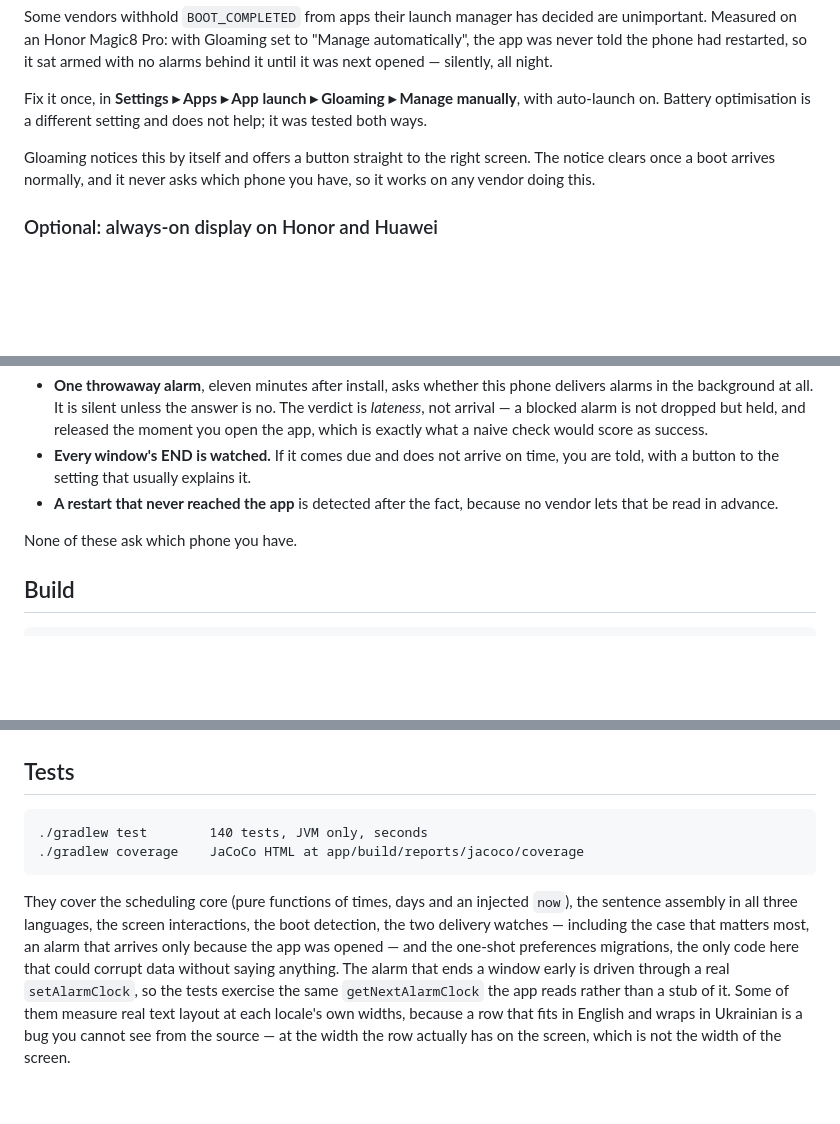
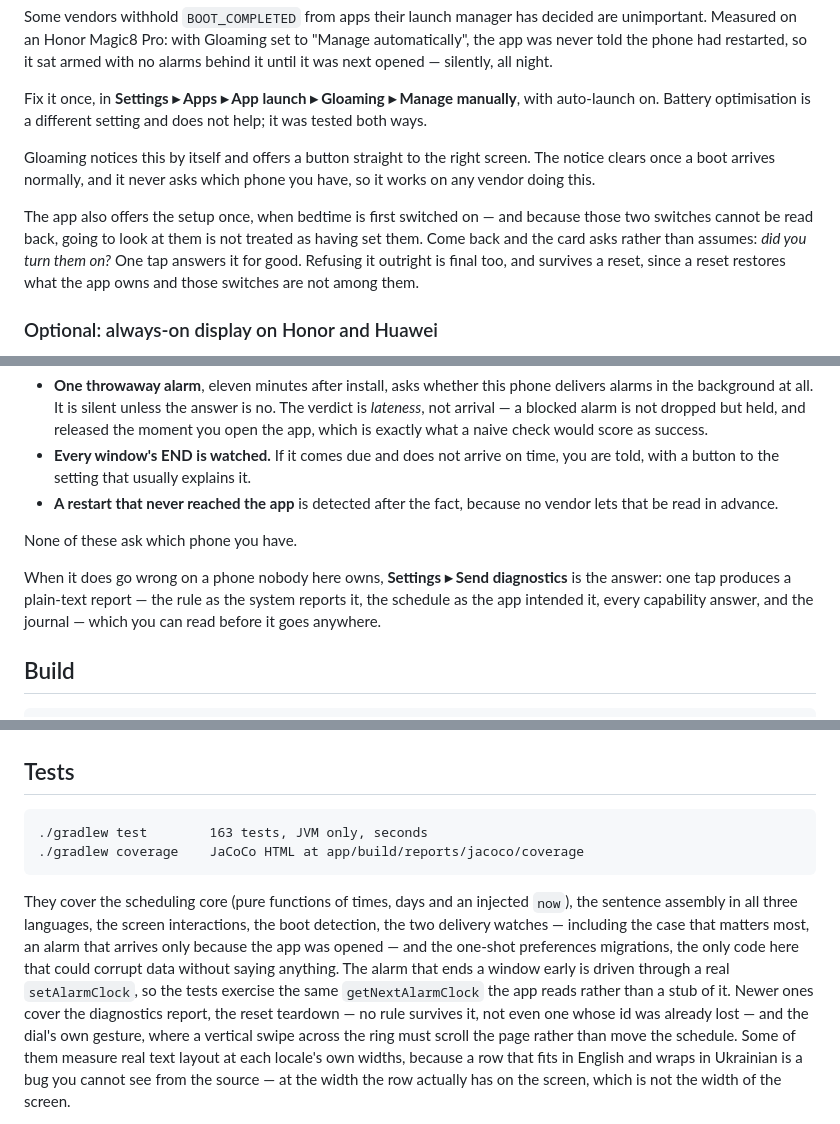
Before and after one commit to jemcik/Gloaming, a Markdown page: README.md, 3 parts joined by grey strips. Rendered like a GitHub page; blank space fills up the shorter version.

```diff
--- a/README.md
+++ b/README.md
@@ -190,6 +203,13 @@ Gloaming notices this by itself and offers a button straight to the right
 screen. The notice clears once a boot arrives normally, and it never asks which
 phone you have, so it works on any vendor doing this.
 
+The app also offers the setup once, when bedtime is first switched on — and
+because those two switches cannot be read back, going to look at them is not
+treated as having set them. Come back and the card asks rather than assumes:
+*did you turn them on?* One tap answers it for good. Refusing it outright is
+final too, and survives a reset, since a reset restores what the app owns and
+those switches are not among them.
+
 ### Optional: always-on display on Honor and Huawei
 
 Some phones ship their own always-on display and ignore the platform's request
@@ -259,6 +279,11 @@ itself rather than assuming:
 
 None of these ask which phone you have.
 
+When it does go wrong on a phone nobody here owns, **Settings ▸ Send
+diagnostics** is the answer: one tap produces a plain-text report — the rule as
+the system reports it, the schedule as the app intended it, every capability
+answer, and the journal — which you can read before it goes anywhere.
+
 ## Build
 
     ./tools/build.sh      debug APK, full log at /tmp/build.log
@@ -275,7 +300,7 @@ None of these ask which phone you have.
 
 ## Tests
 
-    ./gradlew test        140 tests, JVM only, seconds
+    ./gradlew test        163 tests, JVM only, seconds
     ./gradlew coverage    JaCoCo HTML at app/build/reports/jacoco/coverage
 
 They cover the scheduling core (pure functions of times, days and an injected
@@ -285,7 +310,10 @@ most, an alarm that arrives only because the app was opened — and the one-shot
 preferences migrations, the only code here that could corrupt data without saying
 anything. The alarm that ends a window early is driven through a real
 `setAlarmClock`, so the tests exercise the same `getNextAlarmClock` the app reads
-rather than a stub of it. Some of them measure real text
+rather than a stub of it. Newer ones cover the diagnostics report, the reset
+teardown — no rule survives it, not even one whose id was already lost — and the
+dial's own gesture, where a vertical swipe across the ring must scroll the page
+rather than move the schedule. Some of them measure real text
 layout at each locale's own widths, because a row that fits in English and wraps
 in Ukrainian is a bug you cannot see from the source — at the width the row
 actually has on the screen, which is not the width of the screen.
```
Also changed, not shown: other parts of README.md (+21 -8 lines), docs/screenshots/allowed.png, docs/screenshots/effects.png, docs/screenshots/home-dark.png, docs/screenshots/home.png, docs/screenshots/settings.png.
